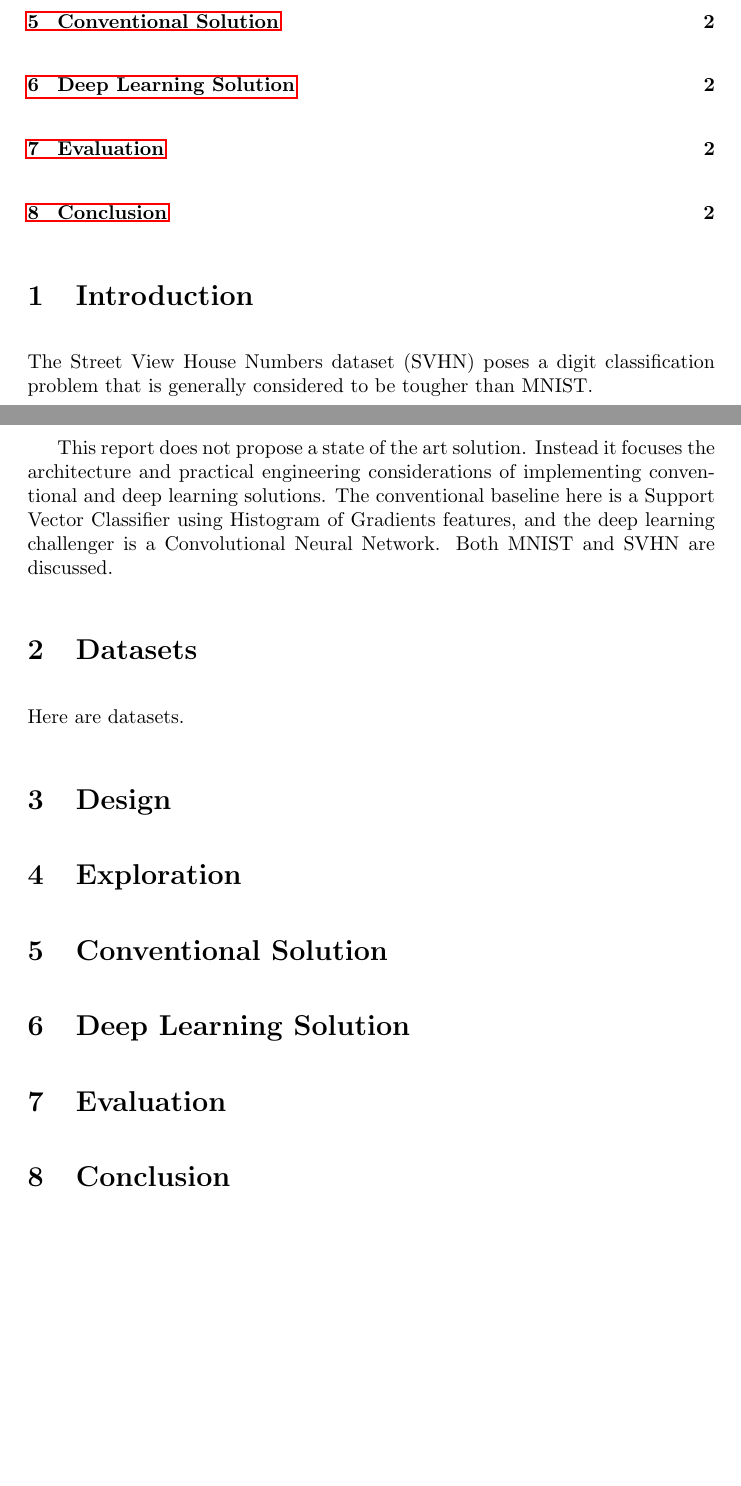
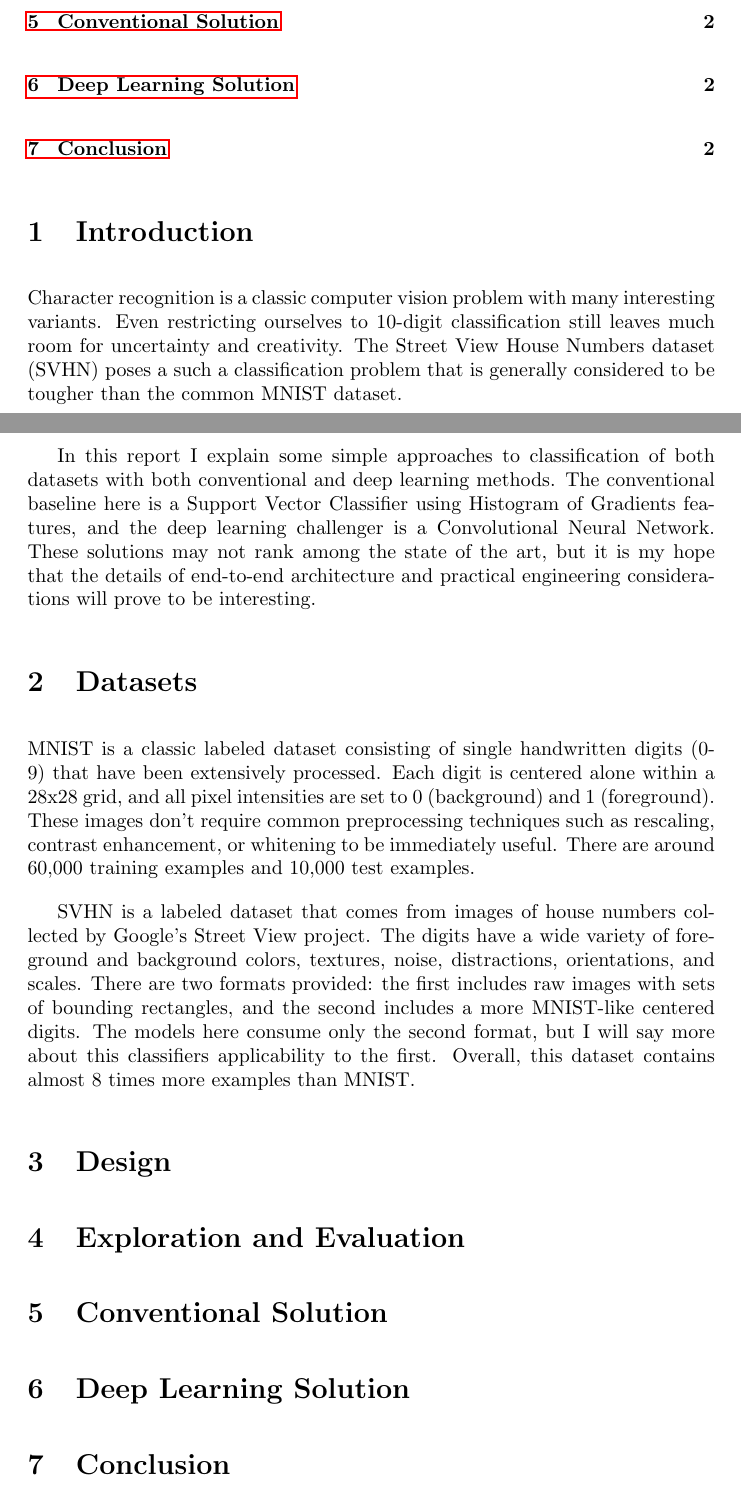
Before and after one commit to ejconlon/digits, a LaTeX document (report/report.tex): two parts of pages 1 and 2 of 2, joined at a grey line, cut so that both start at the same text, the shorter picture padded with empty space. Compiled offline with pdfLaTeX.

Commit message:
more work on report

```diff
--- a/report/report.tex
+++ b/report/report.tex
@@ -34,24 +34,23 @@ sorting=ynt
 
 \section{Introduction}
 
-The Street View House Numbers dataset (SVHN) poses a digit classification problem that is generally considered to be tougher than MNIST.
+Character recognition is a classic computer vision problem with many interesting variants. Even restricting ourselves to 10-digit classification still leaves much room for uncertainty and creativity. The Street View House Numbers dataset (SVHN) poses a such a classification problem that is generally considered to be tougher than the common MNIST dataset.
 
-This report does not propose a state of the art solution. Instead it focuses the architecture and practical engineering considerations
-of implementing conventional and deep learning solutions. The conventional baseline here is a Support Vector Classifier using Histogram of Gradients features, and the deep learning challenger is a Convolutional Neural Network. Both MNIST and SVHN are discussed.
+In this report I explain some simple approaches to classification of both datasets with both conventional and deep learning methods. The conventional baseline here is a Support Vector Classifier using Histogram of Gradients features, and the deep learning challenger is a Convolutional Neural Network. These solutions may not rank among the state of the art, but it is my hope that the details of end-to-end architecture and practical engineering considerations will prove to be interesting.
 
 \section{Datasets}
 
-Here are datasets.
+MNIST is a classic labeled dataset consisting of single handwritten digits (0-9) that have been extensively processed. Each digit is centered alone within a 28x28 grid, and all pixel intensities are set to 0 (background) and 1 (foreground). These images don't require common preprocessing techniques such as rescaling, contrast enhancement, or whitening to be immediately useful. There are around 60,000 training examples and 10,000 test examples.
+
+SVHN is a labeled dataset that comes from images of house numbers collected by Google's Street View project. The digits have a wide variety of foreground and background colors, textures, noise, distractions, orientations, and scales. There are two formats provided: the first includes raw images with sets of bounding rectangles, and the second includes a more MNIST-like centered digits. The models here consume only the second format, but I will say more about this classifiers applicability to the first. Overall, this dataset contains almost 8 times more examples than MNIST.
 
 \section{Design}
 
-\section{Exploration}
+\section{Exploration and Evaluation}
 
 \section{Conventional Solution}
 
 \section{Deep Learning Solution}
-
-\section{Evaluation}
 
 \section{Conclusion}
 
```
Also changed, not shown: README.md.
